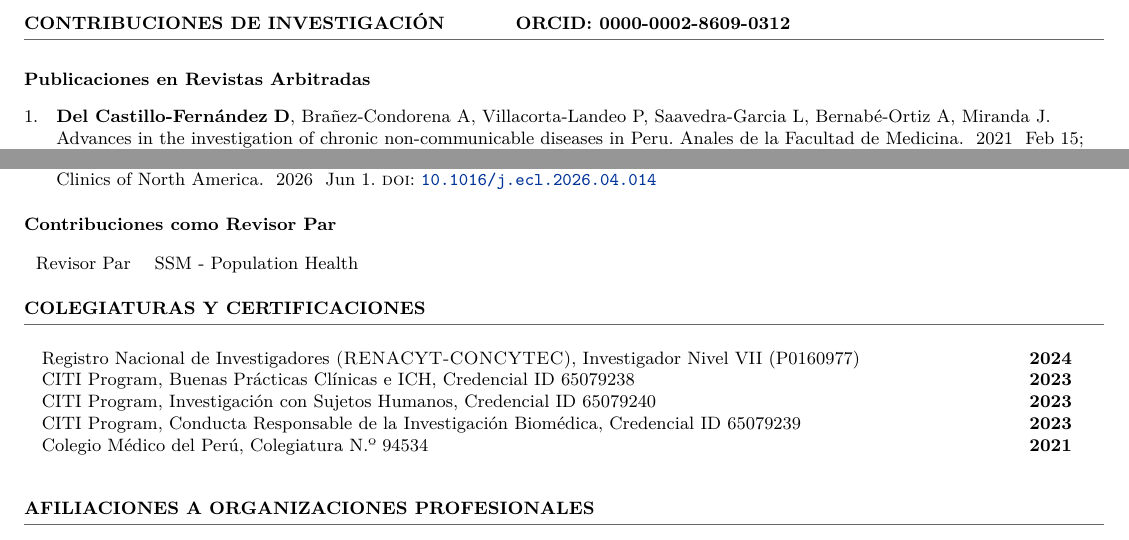
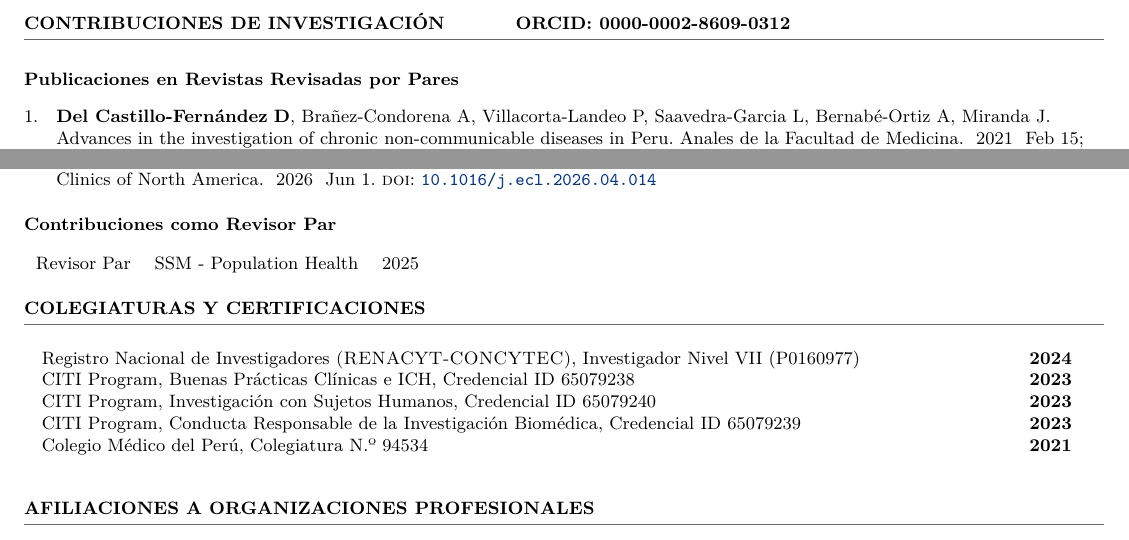
Before and after one commit to ddelcastillof/cv, a LaTeX CV (cv.tex, which reads content/publications.tex): two parts of page 3 of 3, joined at a grey line, cut so that both start at the same text. Compiled offline with XeLaTeX.

Commit message:
fix: section title

```diff
--- a/content/publications.tex
+++ b/content/publications.tex
@@ -13,7 +13,7 @@
 \cvpub{peerreviewed}{Pinzon-Cortes2026-mv}
 \cvpub{peerreviewed}{Pinzon-Cortes2026-vu}
 
-\printbibliography[category=peerreviewed,title={Publicaciones en Revistas Arbitradas},
+\printbibliography[category=peerreviewed,title={Publicaciones en Revistas Revisadas por Pares},
                    heading=subbibliography,resetnumbers=true]
 
 % Las categorías siguientes están vacías hoy. Cuando llegue la primera clave,
@@ -26,6 +26,6 @@
 % \printbibliography[category=bookchapter,title={Capítulos de Libro},heading=subbibliography,resetnumbers=true]
 
 \subsection{Contribuciones como Revisor Par}
-\begin{tabular}{ll}
-Revisor Par & SSM - Population Health \\
+\begin{tabular}{lll}
+Revisor Par & SSM - Population Health & 2025 \\
 \end{tabular}
```
